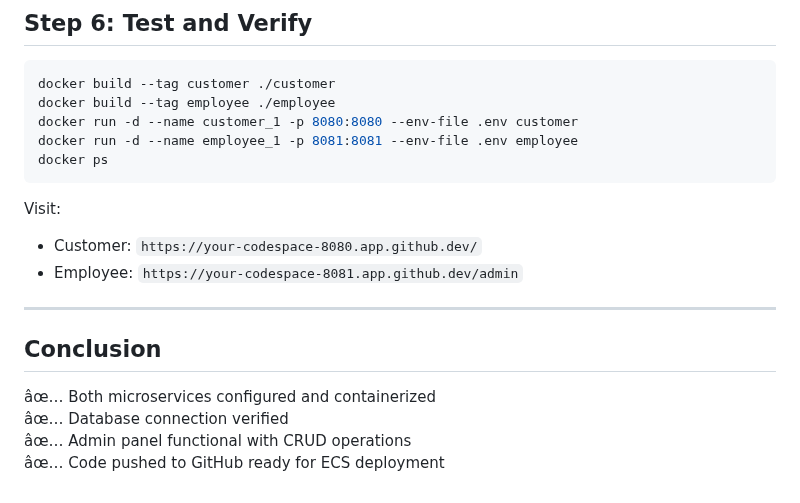
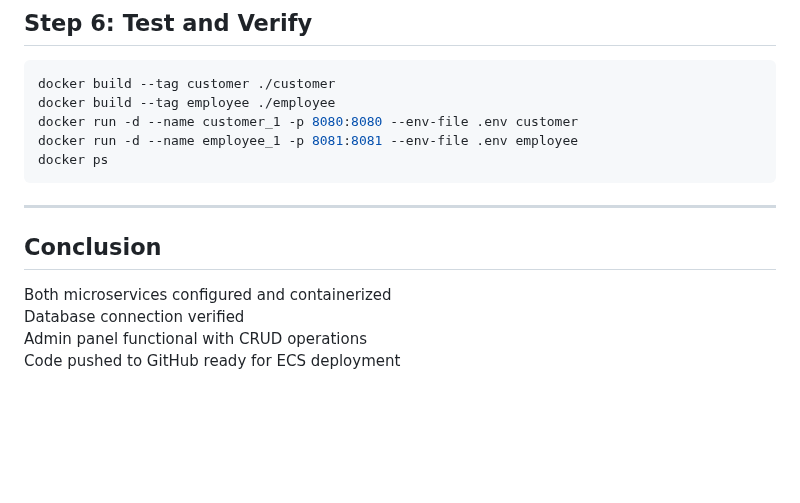
Before and after one commit to laudcharlesochei/aws-course-lab-manual, a Markdown page: lab-07-6/README.md, the part around one of its changes. Drawn GitHub-style; blank space fills up the shorter version.

````diff
--- a/lab-07-6/README.md
+++ b/lab-07-6/README.md
@@ -310,14 +310,10 @@ docker run -d --name employee_1 -p 8081:8081 --env-file .env employee
 docker ps
 ```
 
-Visit:
-- Customer: `https://your-codespace-8080.app.github.dev/`
-- Employee: `https://your-codespace-8081.app.github.dev/admin`
-
 ---
 
 ## Conclusion
-âœ… Both microservices configured and containerized
-âœ… Database connection verified
-âœ… Admin panel functional with CRUD operations
-âœ… Code pushed to GitHub ready for ECS deployment
+Both microservices configured and containerized
+Database connection verified
+Admin panel functional with CRUD operations
+Code pushed to GitHub ready for ECS deployment
````
Also changed, not shown: other parts of lab-07-6/README.md (+1 -1 lines).
